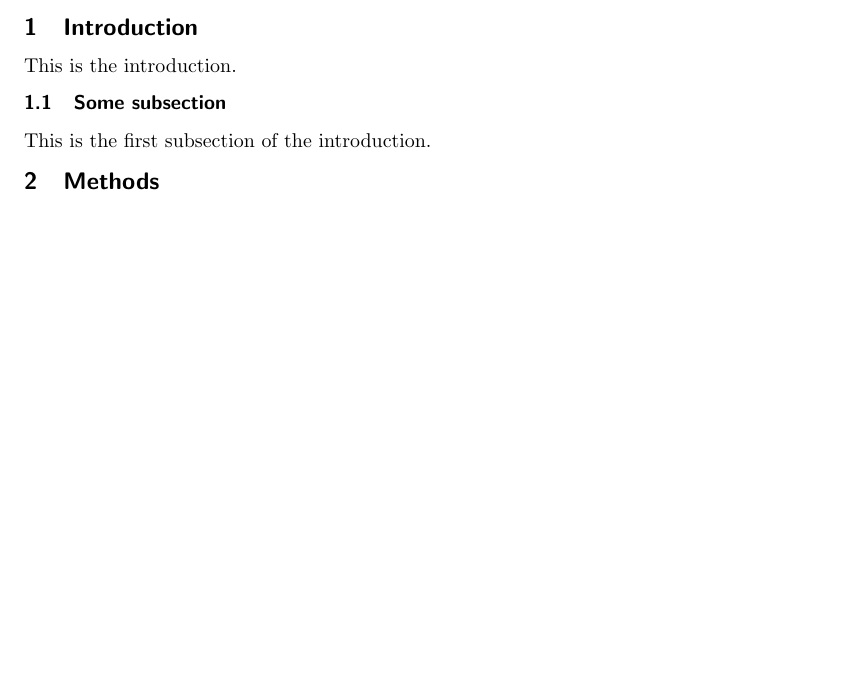
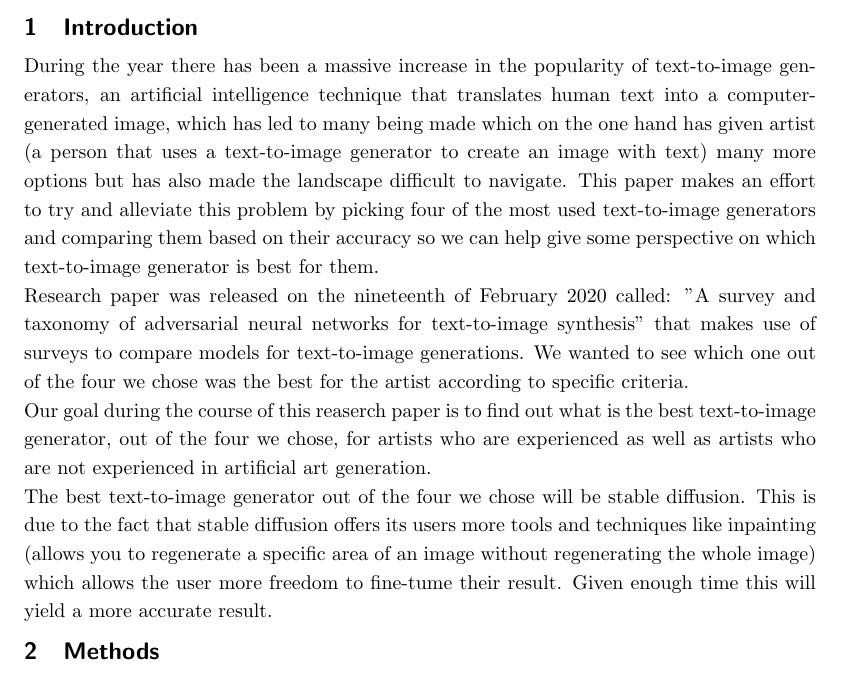
Before and after one commit to tjacobs131/SEAR_research_paper_G08, a LaTeX document (Paper.tex): part of page 5 of 7, cut so that both start at the same text, the shorter picture padded with empty space. Compiled offline with pdfLaTeX.

Commit message:
commit first part of introduction

```diff
--- a/Paper.tex
+++ b/Paper.tex
@@ -42,10 +42,15 @@
 	\pagenumbering{arabic}
 
 	\section{Introduction}
-	This is the introduction.
-	\subsection{Some subsection}
+	During the year there has been a massive increase in the popularity of text-to-image generators, an artificial intelligence technique that translates human text into a computer-generated image, which has led to many being made which on the one hand has given artist (a person that uses a text-to-image generator to create an image with text) many more options but has also made the landscape difficult to navigate. This paper makes an effort to try and alleviate this problem by picking four of the most used text-to-image generators and comparing them based on their accuracy so we can help give some perspective on which text-to-image generator is best for them.
 
-	This is the first subsection of the introduction.
+	Research paper was released on the nineteenth of February 2020 called: "A survey and taxonomy of adversarial neural networks for text-to-image synthesis" that makes use of surveys to compare models for text-to-image generations. We wanted to see which one out of the four we chose was the best for the artist according to specific criteria.
+
+	Our goal during the course of this reaserch paper is to find out what is the best text-to-image generator, out of the four we chose, for artists who are experienced as well as artists who are not experienced in artificial art generation.
+
+	The best text-to-image generator out of the four we chose will be stable diffusion. This is due to the fact that stable diffusion offers its users more tools and techniques like inpainting (allows you to regenerate a specific area of an image without regenerating the whole image) which allows the user more freedom to fine-tume their result. Given enough time this will yield a more accurate result.
+
+
 	\section{Methods}
 	\lipsum
 	\section{Results}
```
Also changed, not shown: Paper.pdf, 4 other files.
